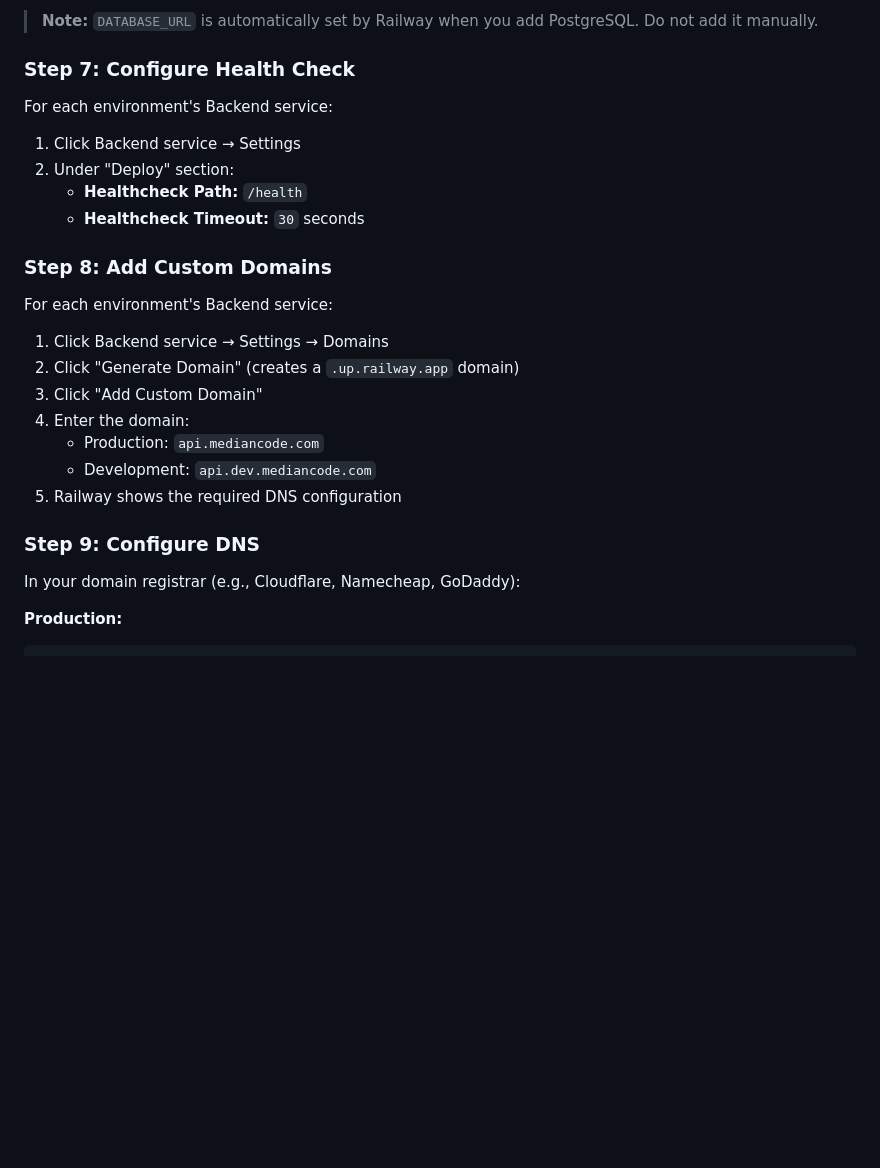
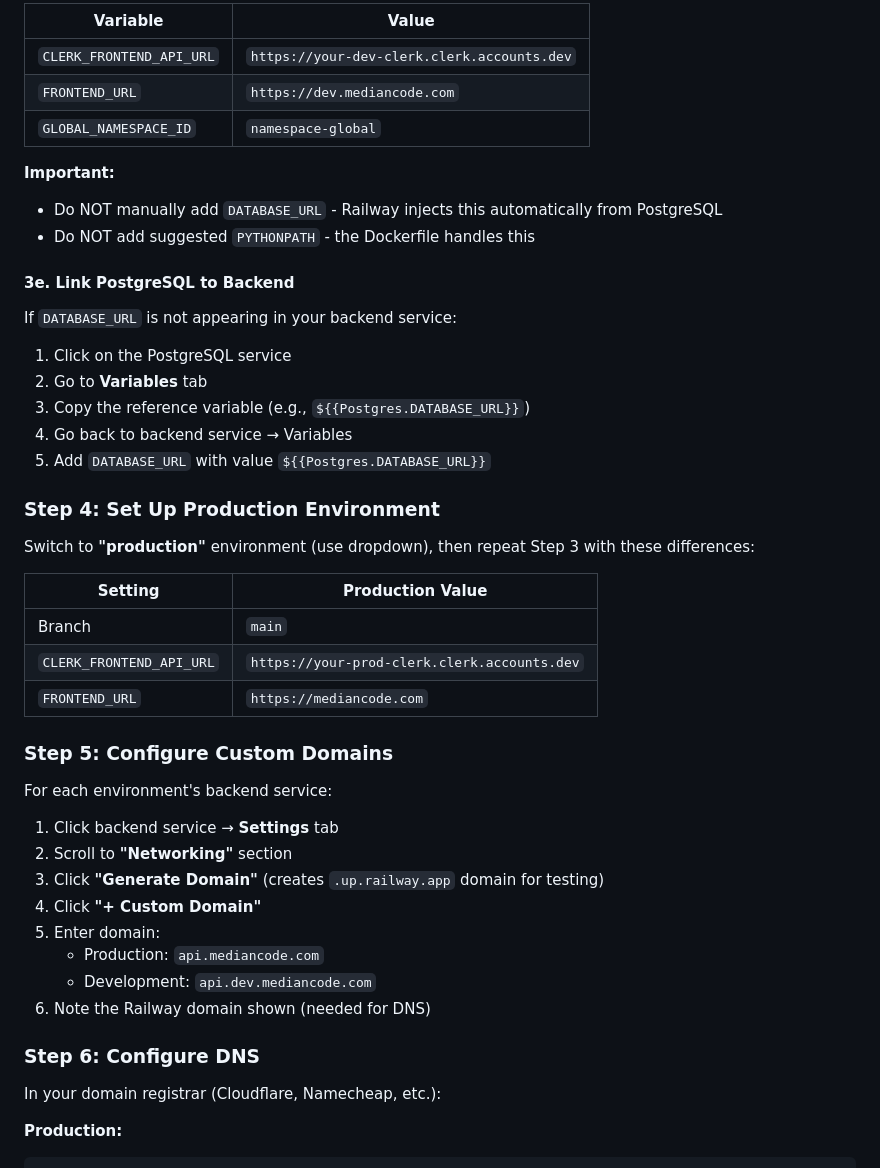
Before and after one commit to evgesha9400/mediancode-backend, a Markdown page: deploy/railway/README.md, the part around one of its changes. Drawn GitHub-style; blank space fills up the shorter version.

````diff
--- a/deploy/railway/README.md
+++ b/deploy/railway/README.md
@@ -135,30 +112,50 @@ GLOBAL_NAMESPACE_ID=namespace-global
 
-> **Note:** `DATABASE_URL` is automatically set by Railway when you add PostgreSQL. Do not add it manually.
+| Variable | Value |
+|----------|-------|
+| `CLERK_FRONTEND_API_URL` | `https://your-dev-clerk.clerk.accounts.dev` |
+| `FRONTEND_URL` | `https://dev.mediancode.com` |
+| `GLOBAL_NAMESPACE_ID` | `namespace-global` |
 
-### Step 7: Configure Health Check
+**Important:**
+- Do NOT manually add `DATABASE_URL` - Railway injects this automatically from PostgreSQL
+- Do NOT add suggested `PYTHONPATH` - the Dockerfile handles this
 
-For each environment's Backend service:
+#### 3e. Link PostgreSQL to Backend
 
-1. Click Backend service → Settings
-2. Under "Deploy" section:
-   - **Healthcheck Path:** `/health`
-   - **Healthcheck Timeout:** `30` seconds
+If `DATABASE_URL` is not appearing in your backend service:
 
-### Step 8: Add Custom Domains
+1. Click on the PostgreSQL service
+2. Go to **Variables** tab
+3. Copy the reference variable (e.g., `${{Postgres.DATABASE_URL}}`)
+4. Go back to backend service → Variables
+5. Add `DATABASE_URL` with value `${{Postgres.DATABASE_URL}}`
 
-For each environment's Backend service:
+### Step 4: Set Up Production Environment
 
-1. Click Backend service → Settings → Domains
-2. Click "Generate Domain" (creates a `.up.railway.app` domain)
-3. Click "Add Custom Domain"
-4. Enter the domain:
+Switch to **"production"** environment (use dropdown), then repeat Step 3 with these differences:
+
+| Setting | Production Value |
+|---------|------------------|
+| Branch | `main` |
+| `CLERK_FRONTEND_API_URL` | `https://your-prod-clerk.clerk.accounts.dev` |
+| `FRONTEND_URL` | `https://mediancode.com` |
+
+### Step 5: Configure Custom Domains
+
+For each environment's backend service:
+
+1. Click backend service → **Settings** tab
+2. Scroll to **"Networking"** section
+3. Click **"Generate Domain"** (creates `.up.railway.app` domain for testing)
+4. Click **"+ Custom Domain"**
+5. Enter domain:
    - Production: `api.mediancode.com`
    - Development: `api.dev.mediancode.com`
-5. Railway shows the required DNS configuration
+6. Note the Railway domain shown (needed for DNS)
 
-### Step 9: Configure DNS
+### Step 6: Configure DNS
 
-In your domain registrar (e.g., Cloudflare, Namecheap, GoDaddy):
+In your domain registrar (Cloudflare, Namecheap, etc.):
 
 **Production:**
 ```
````
Also changed, not shown: other parts of deploy/railway/README.md (+138 -192 lines).
